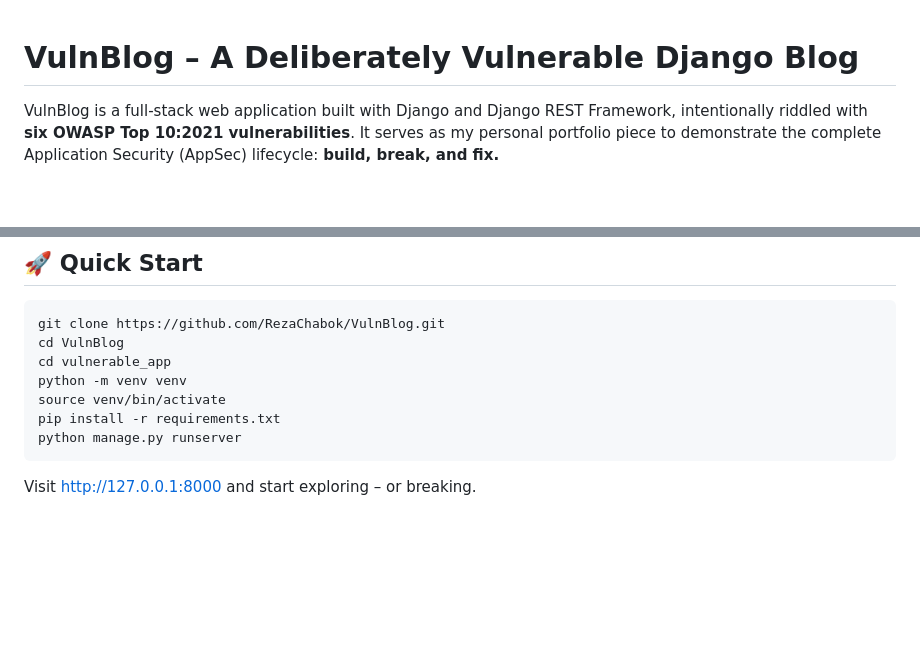
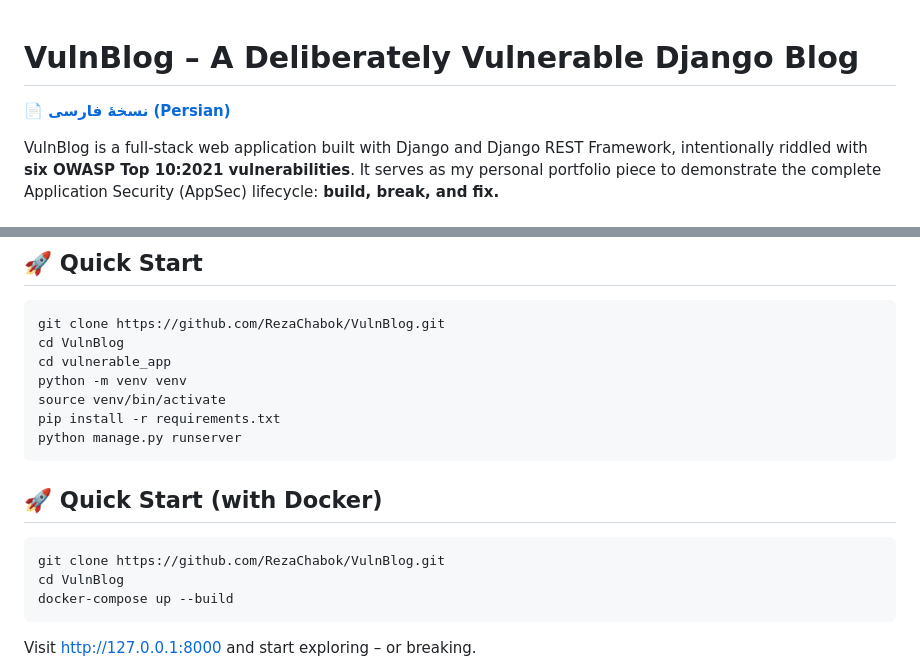
Before and after one commit to RezaChabok/VulnBlog, a Markdown page: README.md, 2 parts joined by grey strips. Drawn GitHub-style; blank space fills up the shorter version.

````diff
--- a/README.md
+++ b/README.md
@@ -1,4 +1,6 @@
 # VulnBlog – A Deliberately Vulnerable Django Blog
+
+**📄 [نسخهٔ فارسی (Persian)](README_fa.md)**
 
 VulnBlog is a full-stack web application built with Django and Django REST
 Framework, intentionally riddled with **six OWASP Top 10:2021
@@ -80,6 +82,14 @@ pip install -r requirements.txt
 python manage.py runserver
 ```
 
+## 🚀 Quick Start (with Docker)
+
+```bash
+git clone https://github.com/RezaChabok/VulnBlog.git
+cd VulnBlog
+docker-compose up --build
+```
+
 Visit http://127.0.0.1:8000 and start exploring – or breaking.
 
 🔐 The secure Branch
````
Also changed, not shown: other parts of README.md (+2 -2 lines).
